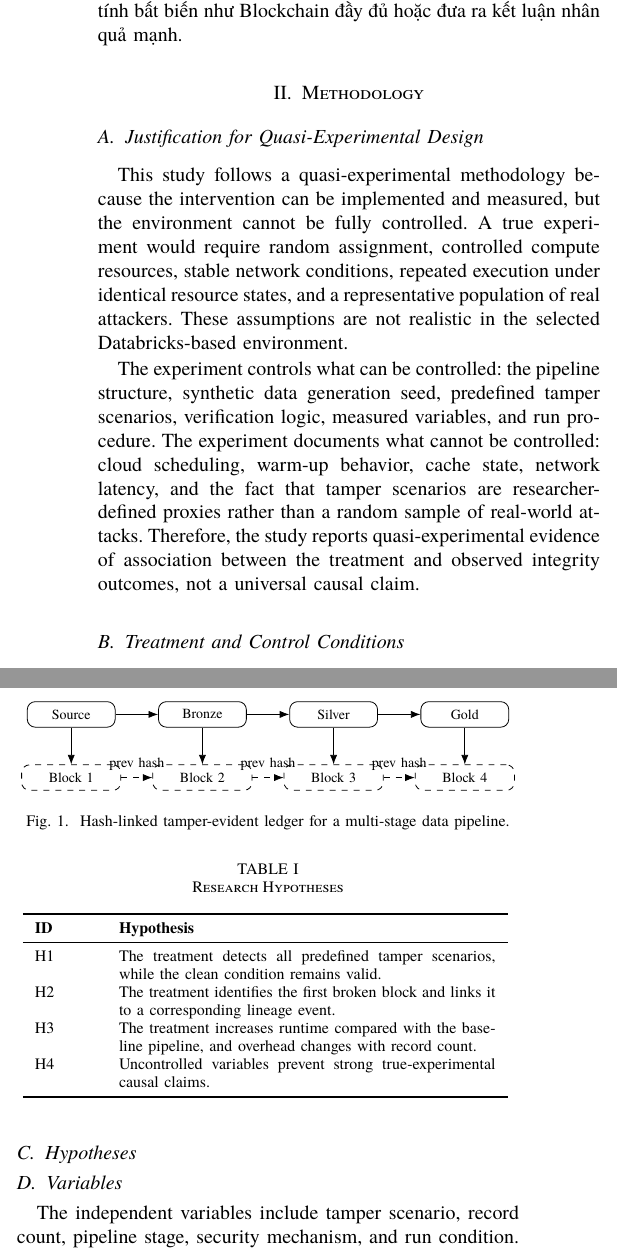
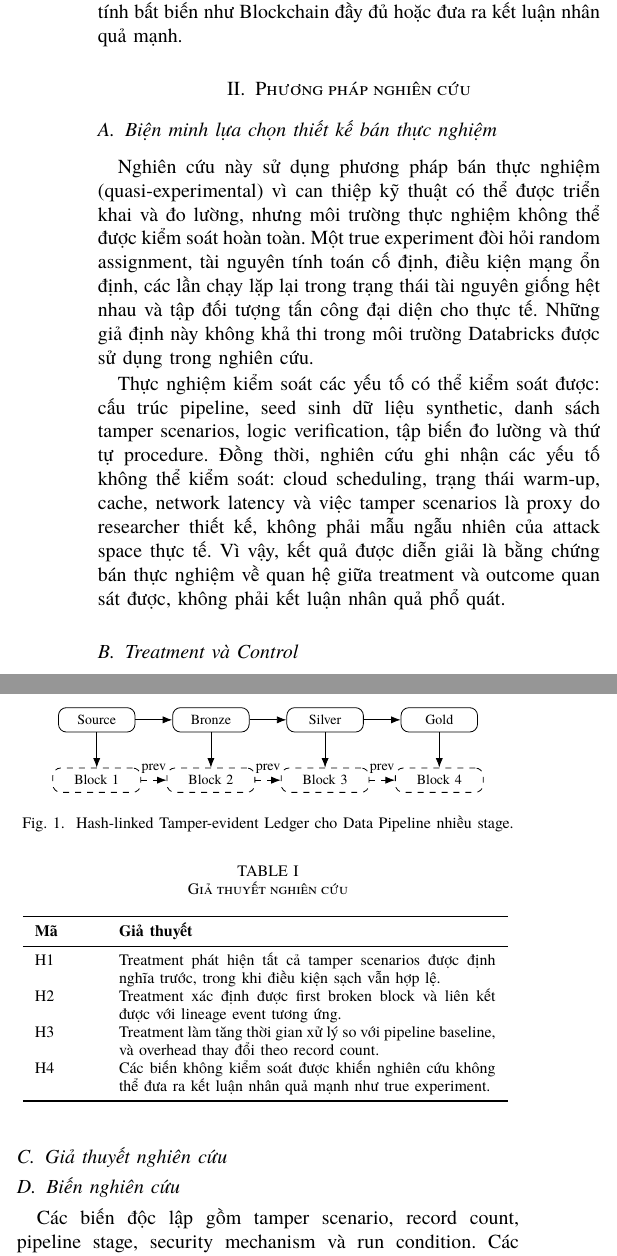
Before and after one commit to sonnntech/hk2-kma-tamper-evident-data-pipeline-ieee-paper, a LaTeX paper (main.tex, which reads sections/methodology.tex): two parts of the columns of page 2 of 4, joined at a grey line, cut so that both start at the same text. Compiled offline with XeLaTeX.

Commit message:
Translate methodology section to Vietnamese

```diff
--- a/sections/methodology.tex
+++ b/sections/methodology.tex
@@ -1,10 +1,10 @@
-\section{Methodology}
+\section{Phương pháp nghiên cứu}
 
-\subsection{Justification for Quasi-Experimental Design}
+\subsection{Biện minh lựa chọn thiết kế bán thực nghiệm}
 
-This study follows a quasi-experimental methodology because the intervention can be implemented and measured, but the environment cannot be fully controlled. A true experiment would require random assignment, controlled compute resources, stable network conditions, repeated execution under identical resource states, and a representative population of real attackers. These assumptions are not realistic in the selected Databricks-based environment.
+Nghiên cứu này sử dụng phương pháp bán thực nghiệm (quasi-experimental) vì can thiệp kỹ thuật có thể được triển khai và đo lường, nhưng môi trường thực nghiệm không thể được kiểm soát hoàn toàn. Một true experiment đòi hỏi random assignment, tài nguyên tính toán cố định, điều kiện mạng ổn định, các lần chạy lặp lại trong trạng thái tài nguyên giống hệt nhau và tập đối tượng tấn công đại diện cho thực tế. Những giả định này không khả thi trong môi trường Databricks được sử dụng trong nghiên cứu.
 
-The experiment controls what can be controlled: the pipeline structure, synthetic data generation seed, predefined tamper scenarios, verification logic, measured variables, and run procedure. The experiment documents what cannot be controlled: cloud scheduling, warm-up behavior, cache state, network latency, and the fact that tamper scenarios are researcher-defined proxies rather than a random sample of real-world attacks. Therefore, the study reports quasi-experimental evidence of association between the treatment and observed integrity outcomes, not a universal causal claim.
+Thực nghiệm kiểm soát các yếu tố có thể kiểm soát được: cấu trúc pipeline, seed sinh dữ liệu synthetic, danh sách tamper scenarios, logic verification, tập biến đo lường và thứ tự procedure. Đồng thời, nghiên cứu ghi nhận các yếu tố không thể kiểm soát: cloud scheduling, trạng thái warm-up, cache, network latency và việc tamper scenarios là proxy do researcher thiết kế, không phải mẫu ngẫu nhiên của attack space thực tế. Vì vậy, kết quả được diễn giải là bằng chứng bán thực nghiệm về quan hệ giữa treatment và outcome quan sát được, không phải kết luận nhân quả phổ quát.
 
-\subsection{Treatment and Control Conditions}
+\subsection{Treatment và Control}
 
@@ -12,17 +12,17 @@ The treatment is the addition of a hash-linked tamper-evident ledger, lineage re
 
 \begin{figure}[t]
 \centering
-\begin{tikzpicture}[node distance=0.75cm,>=Latex, every node/.style={font=\scriptsize}]
-\tikzstyle{stage}=[draw, rounded corners, minimum width=1.55cm, minimum height=0.45cm, align=center]
-\tikzstyle{ledger}=[draw, dashed, rounded corners, minimum width=1.75cm, minimum height=0.45cm, align=center]
+\begin{tikzpicture}[node distance=0.65cm,>=Latex, every node/.style={font=\scriptsize}]
+\tikzstyle{stage}=[draw, rounded corners, minimum width=1.35cm, minimum height=0.43cm, align=center]
+\tikzstyle{ledger}=[draw, dashed, rounded corners, minimum width=1.55cm, minimum height=0.43cm, align=center]
 \node[stage] (src) {Source};
 \node[stage, right=of src] (brz) {Bronze};
 \node[stage, right=of brz] (slv) {Silver};
 \node[stage, right=of slv] (gld) {Gold};
-\node[ledger, below=0.65cm of src] (b1) {Block 1};
-\node[ledger, below=0.65cm of brz] (b2) {Block 2};
-\node[ledger, below=0.65cm of slv] (b3) {Block 3};
-\node[ledger, below=0.65cm of gld] (b4) {Block 4};
+\node[ledger, below=0.62cm of src] (b1) {Block 1};
+\node[ledger, below=0.62cm of brz] (b2) {Block 2};
+\node[ledger, below=0.62cm of slv] (b3) {Block 3};
+\node[ledger, below=0.62cm of gld] (b4) {Block 4};
 \draw[->] (src) -- (brz);
 \draw[->] (brz) -- (slv);
 \draw[->] (slv) -- (gld);
@@ -30,34 +30,34 @@ The treatment is the addition of a hash-linked tamper-evident ledger, lineage re
 \draw[->] (brz) -- (b2);
 \draw[->] (slv) -- (b3);
 \draw[->] (gld) -- (b4);
-\draw[->, dashed] (b1) -- node[above]{prev hash} (b2);
-\draw[->, dashed] (b2) -- node[above]{prev hash} (b3);
-\draw[->, dashed] (b3) -- node[above]{prev hash} (b4);
+\draw[->, dashed] (b1) -- node[above]{prev} (b2);
+\draw[->, dashed] (b2) -- node[above]{prev} (b3);
+\draw[->, dashed] (b3) -- node[above]{prev} (b4);
 \end{tikzpicture}
-\caption{Hash-linked tamper-evident ledger for a multi-stage data pipeline.}
+\caption{Hash-linked Tamper-evident Ledger cho Data Pipeline nhiều stage.}
 \label{fig:architecture}
 \end{figure}
 
-\subsection{Hypotheses}
+\subsection{Giả thuyết nghiên cứu}
 
 \begin{table}[t]
-\caption{Research Hypotheses}
+\caption{Giả thuyết nghiên cứu}
 \centering
 \begin{tabular}{p{0.12\linewidth}p{0.75\linewidth}}
 \toprule
-\textbf{ID} & \textbf{Hypothesis} \\
+\textbf{Mã} & \textbf{Giả thuyết} \\
 \midrule
-H1 & The treatment detects all predefined tamper scenarios, while the clean condition remains valid. \\
-H2 & The treatment identifies the first broken block and links it to a corresponding lineage event. \\
-H3 & The treatment increases runtime compared with the baseline pipeline, and overhead changes with record count. \\
-H4 & Uncontrolled variables prevent strong true-experimental causal claims. \\
+H1 & Treatment phát hiện tất cả tamper scenarios được định nghĩa trước, trong khi điều kiện sạch vẫn hợp lệ. \\
+H2 & Treatment xác định được first broken block và liên kết được với lineage event tương ứng. \\
+H3 & Treatment làm tăng thời gian xử lý so với pipeline baseline, và overhead thay đổi theo record count. \\
+H4 & Các biến không kiểm soát được khiến nghiên cứu không thể đưa ra kết luận nhân quả mạnh như true experiment. \\
 \bottomrule
 \end{tabular}
 \label{tab:hypotheses}
 \end{table}
 
-\subsection{Variables}
+\subsection{Biến nghiên cứu}
 
-The independent variables include tamper scenario, record count, pipeline stage, security mechanism, and run condition. The dependent variables include verification outcome, detection rate, first-broken-block accuracy, traceability completeness, security overhead, baseline duration, secured duration, and verification duration.
+Các biến độc lập gồm tamper scenario, record count, pipeline stage, security mechanism và run condition. Các biến phụ thuộc gồm verification outcome, detection rate, first-broken-block accuracy, traceability completeness, security overhead, baseline duration, secured duration và verification duration.
 
 \begin{table}[t]
```
Also changed, not shown: sections/methodology.tex (22 more changed lines).
